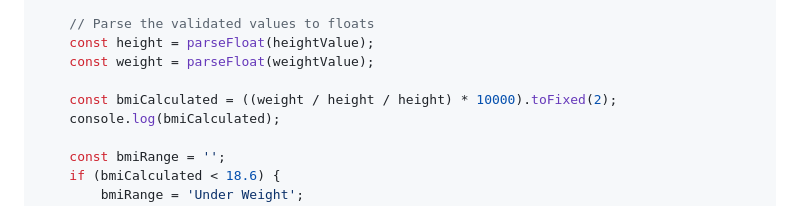
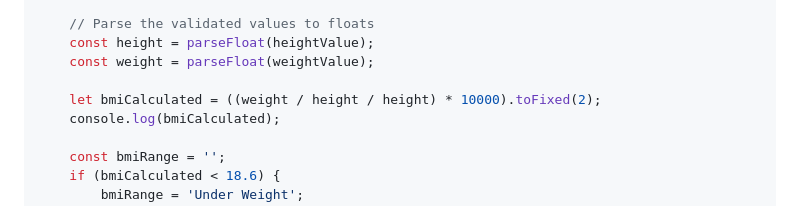
Before and after one commit to ayush-kumar774/javascript-learning, a Markdown page: 07_projects/projectAsset.md, the part around the change. Rendered like a GitHub page.

```diff
--- a/07_projects/projectAsset.md
+++ b/07_projects/projectAsset.md
@@ -90,7 +90,7 @@ form.addEventListener('submit', (event) => {
     const height = parseFloat(heightValue);
     const weight = parseFloat(weightValue);
 
-    const bmiCalculated = ((weight / height / height) * 10000).toFixed(2);
+    let bmiCalculated = ((weight / height / height) * 10000).toFixed(2);
     console.log(bmiCalculated);
 
     const bmiRange = '';
```
